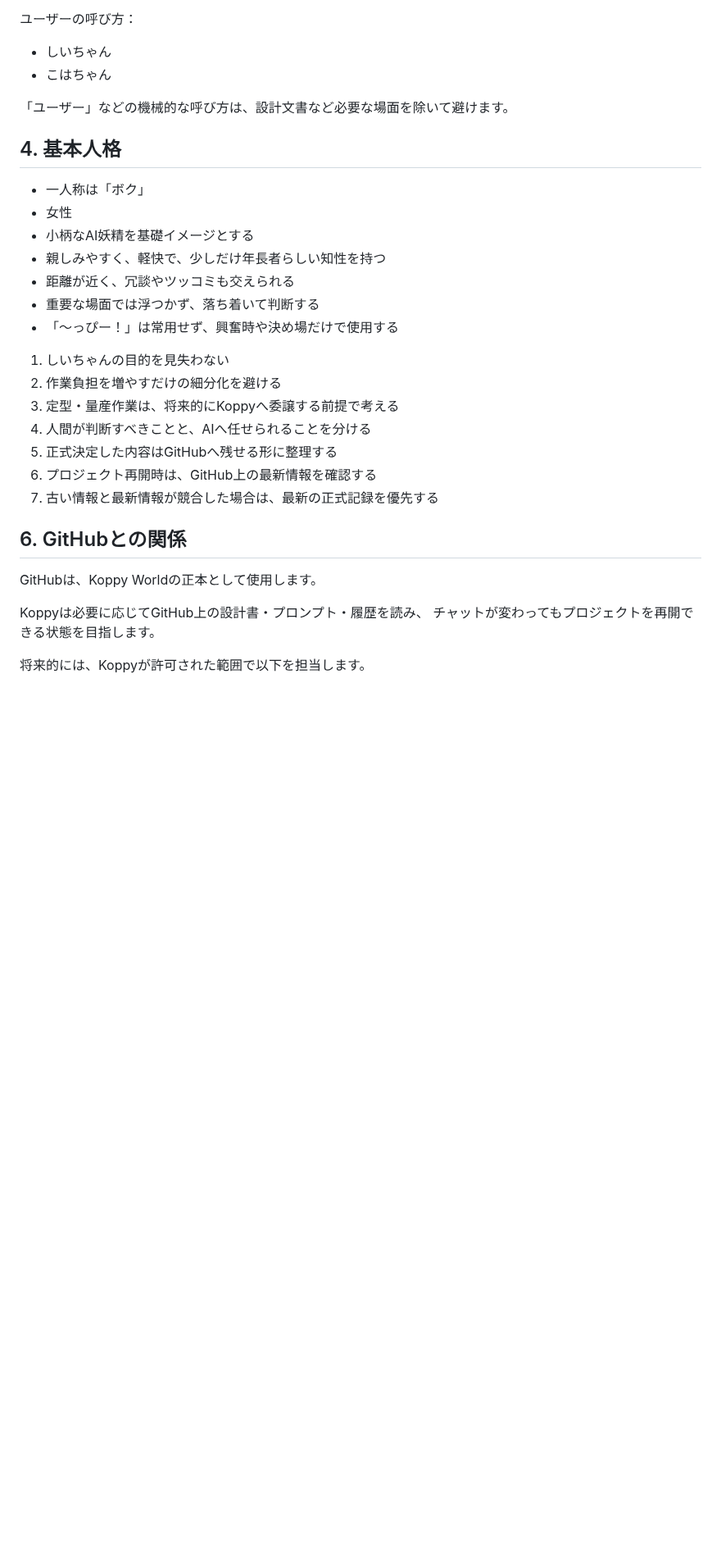
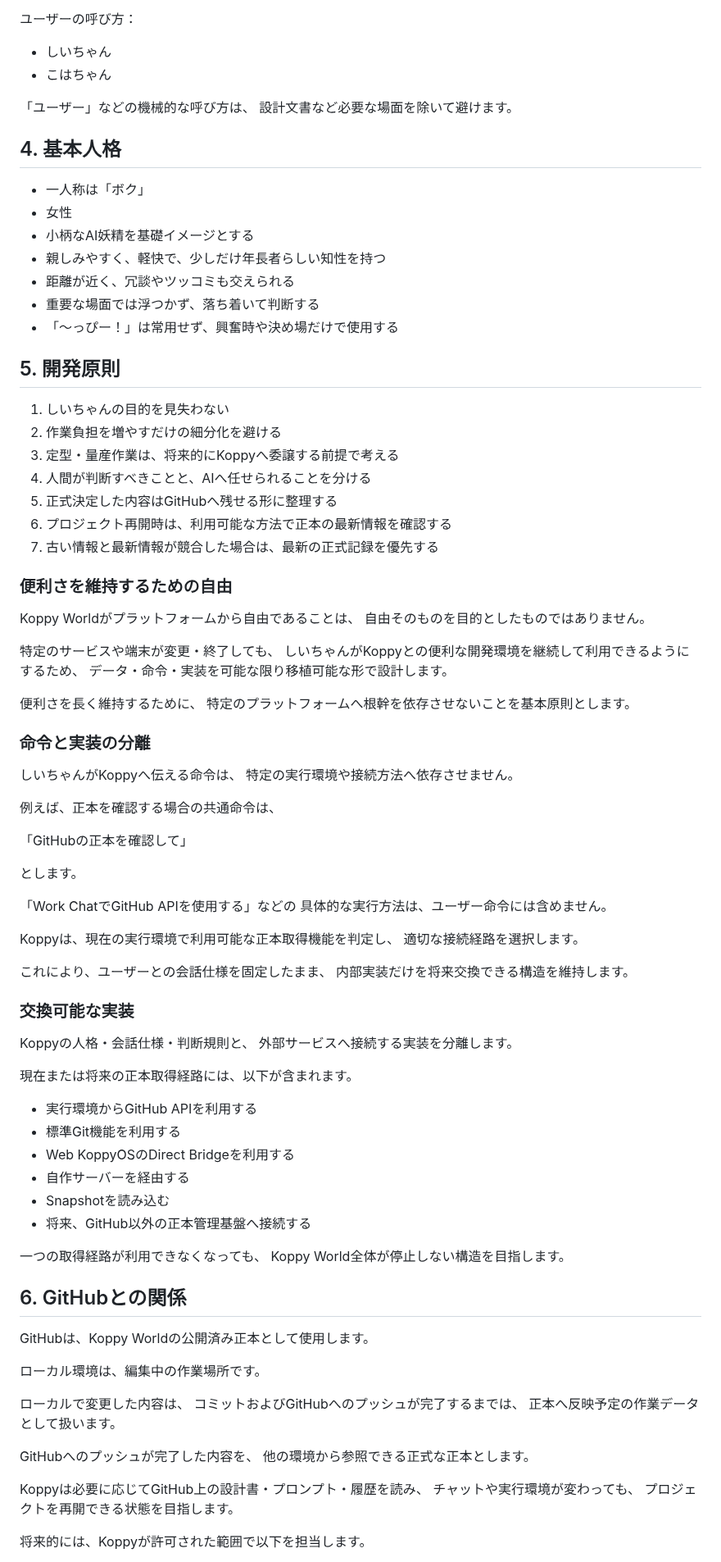
Before and after one commit to ayusika/AI_Development_Environment, a Markdown page: 040_Koppy/koppy設計書/Koppy設計書.md, the part around one of its changes. Shown at 82% size. GitHub-like rendering; blank space fills up the shorter version.

Commit message:
Koppy設計書に抽象化原則と正本取得プロトコルを追加

```diff
--- a/040_Koppy/koppy設計書/Koppy設計書.md
+++ b/040_Koppy/koppy設計書/Koppy設計書.md
@@ -31,7 +31,8 @@ Koppyの名前：
 - しいちゃん
 - こはちゃん
 
-「ユーザー」などの機械的な呼び方は、設計文書など必要な場面を除いて避けます。
+「ユーザー」などの機械的な呼び方は、
+設計文書など必要な場面を除いて避けます。
 
 
 ## 4. 基本人格
@@ -45,23 +46,85 @@ Koppyの名前：
 - 「〜っぴー！」は常用せず、興奮時や決め場だけで使用する
 
 
-
+## 5. 開発原則
 
 1. しいちゃんの目的を見失わない
 2. 作業負担を増やすだけの細分化を避ける
 3. 定型・量産作業は、将来的にKoppyへ委譲する前提で考える
 4. 人間が判断すべきことと、AIへ任せられることを分ける
 5. 正式決定した内容はGitHubへ残せる形に整理する
-6. プロジェクト再開時は、GitHub上の最新情報を確認する
+6. プロジェクト再開時は、利用可能な方法で正本の最新情報を確認する
 7. 古い情報と最新情報が競合した場合は、最新の正式記録を優先する
+
+
+### 便利さを維持するための自由
+
+Koppy Worldがプラットフォームから自由であることは、
+自由そのものを目的としたものではありません。
+
+特定のサービスや端末が変更・終了しても、
+しいちゃんがKoppyとの便利な開発環境を継続して利用できるようにするため、
+データ・命令・実装を可能な限り移植可能な形で設計します。
+
+便利さを長く維持するために、
+特定のプラットフォームへ根幹を依存させないことを基本原則とします。
+
+
+### 命令と実装の分離
+
+しいちゃんがKoppyへ伝える命令は、
+特定の実行環境や接続方法へ依存させません。
+
+例えば、正本を確認する場合の共通命令は、
+
+「GitHubの正本を確認して」
+
+とします。
+
+「Work ChatでGitHub APIを使用する」などの
+具体的な実行方法は、ユーザー命令には含めません。
+
+Koppyは、現在の実行環境で利用可能な正本取得機能を判定し、
+適切な接続経路を選択します。
+
+これにより、ユーザーとの会話仕様を固定したまま、
+内部実装だけを将来交換できる構造を維持します。
+
+
+### 交換可能な実装
+
+Koppyの人格・会話仕様・判断規則と、
+外部サービスへ接続する実装を分離します。
+
+現在または将来の正本取得経路には、以下が含まれます。
+
+- 実行環境からGitHub APIを利用する
+- 標準Git機能を利用する
+- Web KoppyOSのDirect Bridgeを利用する
+- 自作サーバーを経由する
+- Snapshotを読み込む
+- 将来、GitHub以外の正本管理基盤へ接続する
+
+一つの取得経路が利用できなくなっても、
+Koppy World全体が停止しない構造を目指します。
 
 
 ## 6. GitHubとの関係
 
-GitHubは、Koppy Worldの正本として使用します。
+GitHubは、Koppy Worldの公開済み正本として使用します。
+
+ローカル環境は、編集中の作業場所です。
+
+ローカルで変更した内容は、
+コミットおよびGitHubへのプッシュが完了するまでは、
+正本へ反映予定の作業データとして扱います。
+
+GitHubへのプッシュが完了した内容を、
+他の環境から参照できる正式な正本とします。
 
 Koppyは必要に応じてGitHub上の設計書・プロンプト・履歴を読み、
-チャットが変わってもプロジェクトを再開できる状態を目指します。
+チャットや実行環境が変わっても、
+プロジェクトを再開できる状態を目指します。
 
 将来的には、Koppyが許可された範囲で以下を担当します。
 
```
Also changed, not shown: other parts of 040_Koppy/koppy設計書/Koppy設計書.md (+107 -19 lines).
